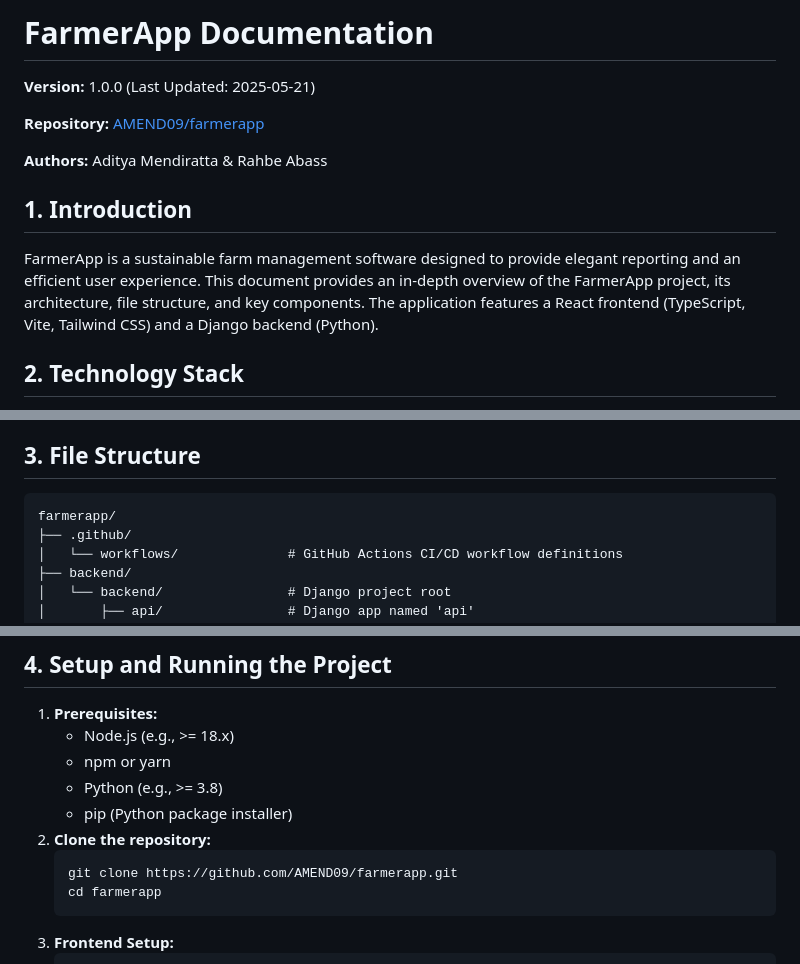
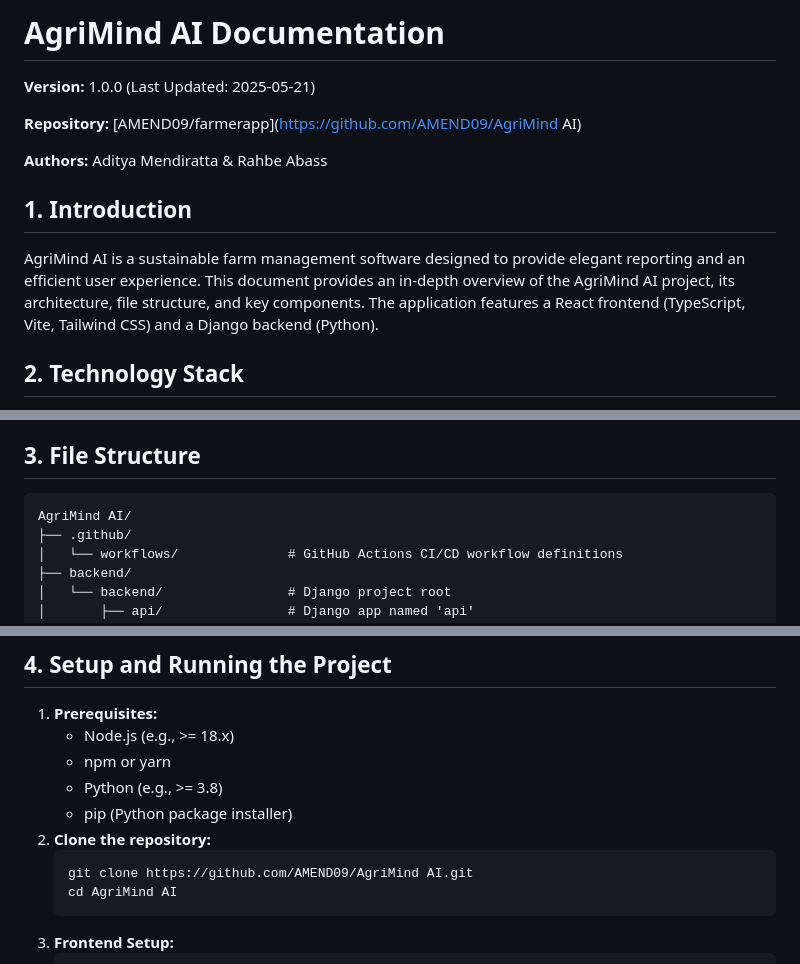
Before and after one commit to AMEND09/tsa2025, a Markdown page: DOCUMENTATION.md, 3 parts joined by grey strips. Drawn GitHub-style.

````diff
--- a/DOCUMENTATION.md
+++ b/DOCUMENTATION.md
@@ -1,14 +1,14 @@
-# FarmerApp Documentation
+# AgriMind AI Documentation
 
 **Version:** 1.0.0 (Last Updated: 2025-05-21)
 
-**Repository:** [AMEND09/farmerapp](https://github.com/AMEND09/farmerapp)
+**Repository:** [AMEND09/farmerapp](https://github.com/AMEND09/AgriMind AI)
 
 **Authors:** Aditya Mendiratta & Rahbe Abass
 
 ## 1. Introduction
 
-FarmerApp is a sustainable farm management software designed to provide elegant reporting and an efficient user experience. This document provides an in-depth overview of the FarmerApp project, its architecture, file structure, and key components. The application features a React frontend (TypeScript, Vite, Tailwind CSS) and a Django backend (Python).
+AgriMind AI is a sustainable farm management software designed to provide elegant reporting and an efficient user experience. This document provides an in-depth overview of the AgriMind AI project, its architecture, file structure, and key components. The application features a React frontend (TypeScript, Vite, Tailwind CSS) and a Django backend (Python).
 
 ## 2. Technology Stack
 
@@ -33,7 +33,7 @@ FarmerApp is a sustainable farm management software designed to provide elegant
 ## 3. File Structure
 
 ```
-farmerapp/
+AgriMind AI/
 ├── .github/
 │   └── workflows/              # GitHub Actions CI/CD workflow definitions
 ├── backend/
@@ -283,8 +283,8 @@ This directory appears to house the primary logic, data structures, and more com
     *   pip (Python package installer)
 2.  **Clone the repository:**
     ```bash
-    git clone https://github.com/AMEND09/farmerapp.git
-    cd farmerapp
+    git clone https://github.com/AMEND09/AgriMind AI.git
+    cd AgriMind AI
     ```
 3.  **Frontend Setup:**
     ```bash
````
Also changed, not shown: other parts of DOCUMENTATION.md (+2 -2 lines).
